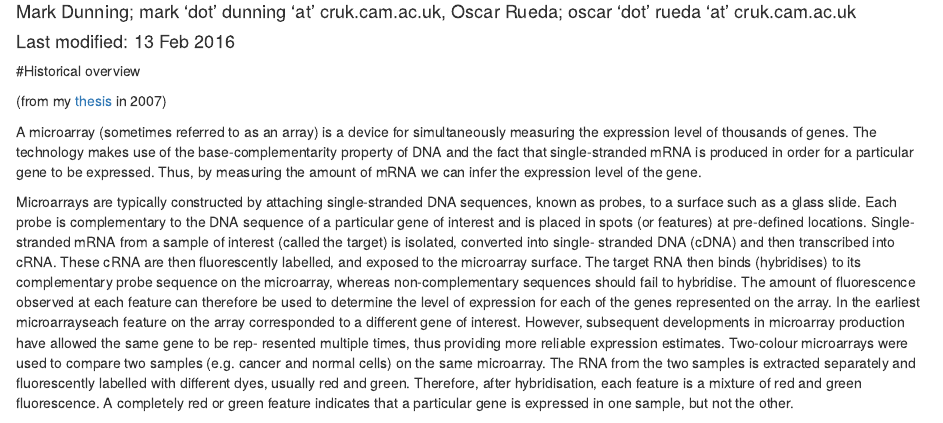
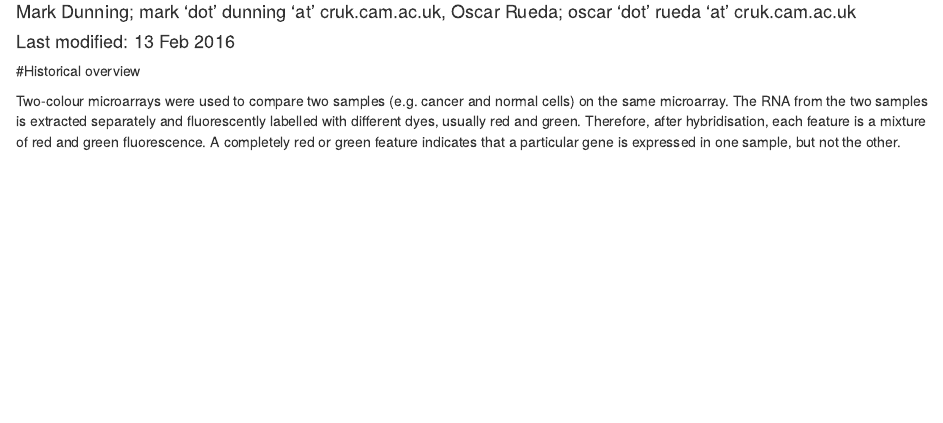
Before and after one commit to bioinformatics-core-shared-training/microarray-analysis, an R Markdown document (intro.Rmd): the page in a window 1100 px wide, from 70 px down. Rendered offline with R 4.5, knitr and Pandoc, with nearby package versions; some code elsewhere in the file could not run offline.

Commit message:
simplify exercise on gene annotation
simplify intro

```diff
--- a/intro.Rmd
+++ b/intro.Rmd
@@ -9,25 +9,7 @@ output: html_document
 
 #Historical overview
 
-(from my [thesis](https://www.repository.cam.ac.uk/handle/1810/218542) in 2007)
 
-A microarray (sometimes referred to as an array) is a device for simultaneously measuring the expression level of thousands of genes. The technology
-makes use of the base-complementarity property of DNA and the fact that
-single-stranded mRNA is produced in order for a particular gene to be expressed. Thus, by measuring the amount of mRNA we can infer the expression level of the gene.
-
-Microarrays are typically constructed by attaching single-stranded DNA
-sequences, known as probes, to a surface such as a glass slide. Each probe is
-complementary to the DNA sequence of a particular gene of interest and is
-placed in spots (or features) at pre-defined locations. Single-stranded mRNA
-from a sample of interest (called the target) is isolated, converted into single-
-stranded DNA (cDNA) and then transcribed into cRNA. These cRNA are
-then fluorescently labelled, and exposed to the microarray surface. The target RNA then binds (hybridises) to its complementary probe sequence on the microarray, whereas non-complementary sequences should fail to hybridise.
-The amount of fluorescence observed at each feature can therefore be used
-to determine the level of expression for each of the genes represented on the
-array. In the earliest microarrayseach feature on
-the array corresponded to a different gene of interest. However, subsequent
-developments in microarray production have allowed the same gene to be rep-
-resented multiple times, thus providing more reliable expression estimates.
 Two-colour microarrays were used to compare two samples (e.g. cancer
 and normal cells) on the same microarray. The RNA from the two samples
 is extracted separately and fluorescently labelled with different dyes, usually
```
Also changed, not shown: public-data.Rmd (+2 -5 lines), intro.html, public-data.html, intro.Rmd (5 more changed lines).
